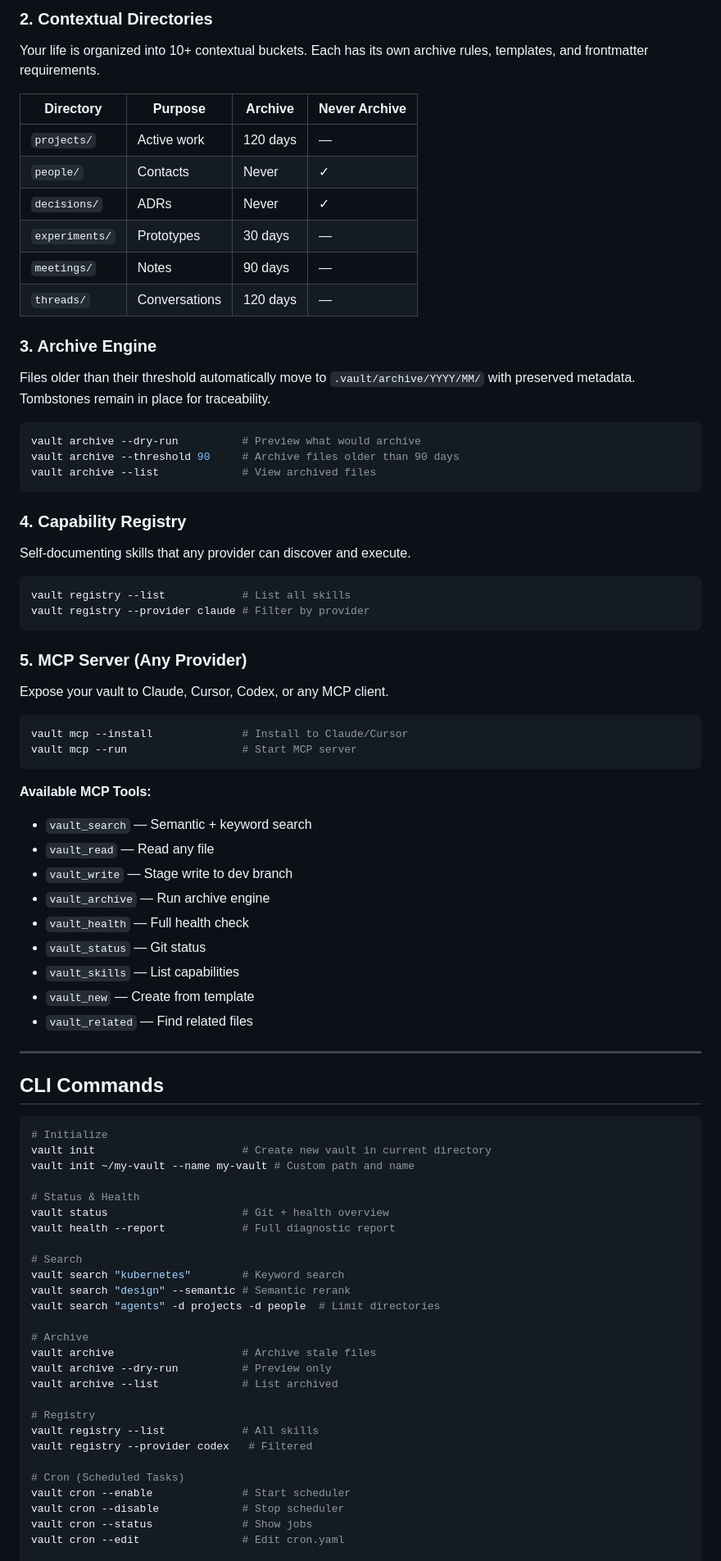
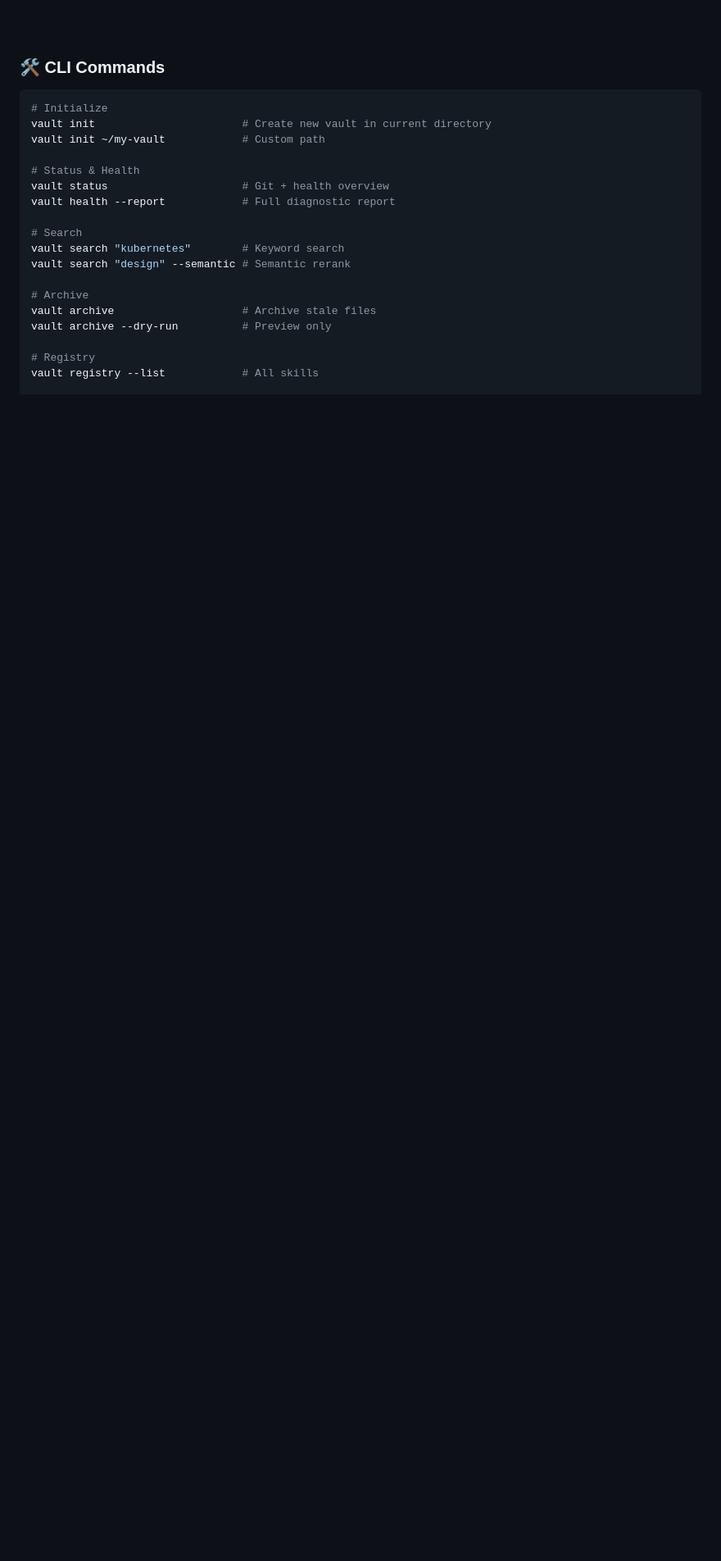
Before and after one commit to pisigmac/AgentDrive, a Markdown page: README.md, the part around one of its changes. Shown at 82% size. GitHub-like rendering; blank space fills up the shorter version.

Commit message:
docs: overhaul README aesthetic to be beautiful, modern, and scalar-inspired

````diff
--- a/README.md
+++ b/README.md
@@ -95,64 +136,10 @@ vault promote                    # Merge dev → main
 
-### 2. Contextual Directories
-
-Your life is organized into 10+ contextual buckets. Each has its own archive rules, templates, and frontmatter requirements.
-
-| Directory | Purpose | Archive | Never Archive |
-|-----------|---------|---------|---------------|
-| `projects/` | Active work | 120 days | — |
-| `people/` | Contacts | Never | ✓ |
-| `decisions/` | ADRs | Never | ✓ |
-| `experiments/` | Prototypes | 30 days | — |
-| `meetings/` | Notes | 90 days | — |
-| `threads/` | Conversations | 120 days | — |
-
-### 3. Archive Engine
-
-Files older than their threshold automatically move to `.vault/archive/YYYY/MM/` with preserved metadata. Tombstones remain in place for traceability.
-
-```bash
-vault archive --dry-run          # Preview what would archive
-vault archive --threshold 90     # Archive files older than 90 days
-vault archive --list             # View archived files
-```
-
-### 4. Capability Registry
-
-Self-documenting skills that any provider can discover and execute.
-
-```bash
-vault registry --list            # List all skills
-vault registry --provider claude # Filter by provider
-```
-
-### 5. MCP Server (Any Provider)
-
-Expose your vault to Claude, Cursor, Codex, or any MCP client.
-
-```bash
-vault mcp --install              # Install to Claude/Cursor
-vault mcp --run                  # Start MCP server
-```
-
-**Available MCP Tools:**
-- `vault_search` — Semantic + keyword search
-- `vault_read` — Read any file
-- `vault_write` — Stage write to dev branch
-- `vault_archive` — Run archive engine
-- `vault_health` — Full health check
-- `vault_status` — Git status
-- `vault_skills` — List capabilities
-- `vault_new` — Create from template
-- `vault_related` — Find related files
-
----
-
-## CLI Commands
+### 🛠️ CLI Commands
 
 ```bash
 # Initialize
 vault init                       # Create new vault in current directory
-vault init ~/my-vault --name my-vault # Custom path and name
+vault init ~/my-vault            # Custom path
 
 # Status & Health
 vault status                     # Git + health overview
@@ -161,22 +148,13 @@ vault health --report            # Full diagnostic report
 # Search
 vault search "kubernetes"        # Keyword search
 vault search "design" --semantic # Semantic rerank
-vault search "agents" -d projects -d people  # Limit directories
 
 # Archive
 vault archive                    # Archive stale files
 vault archive --dry-run          # Preview only
-vault archive --list             # List archived
 
 # Registry
 vault registry --list            # All skills
-vault registry --provider codex   # Filtered
-
-# Cron (Scheduled Tasks)
-vault cron --enable              # Start scheduler
-vault cron --disable             # Stop scheduler
-vault cron --status              # Show jobs
-vault cron --edit                # Edit cron.yaml
 
 # MCP
 vault mcp --install              # Auto-configure Claude/Cursor
````
Also changed, not shown: other parts of README.md (+100 -177 lines).
